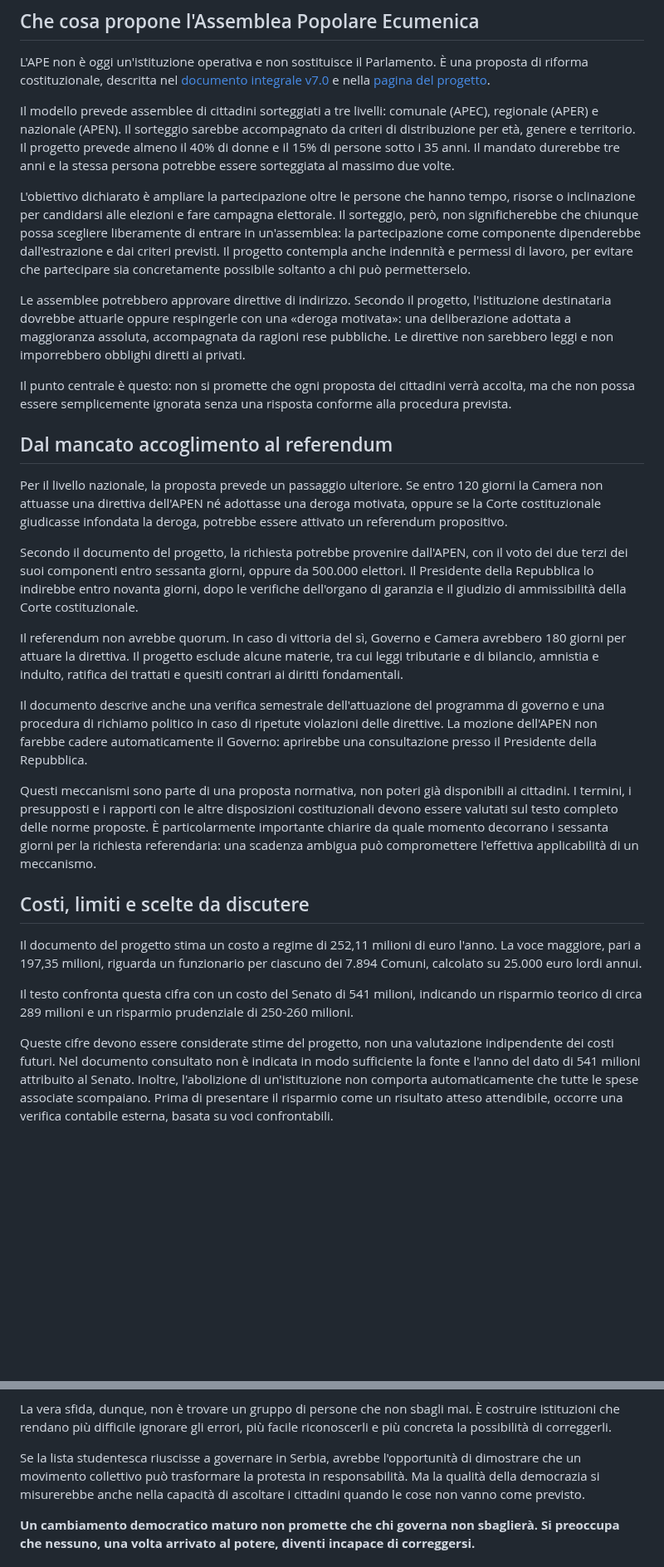
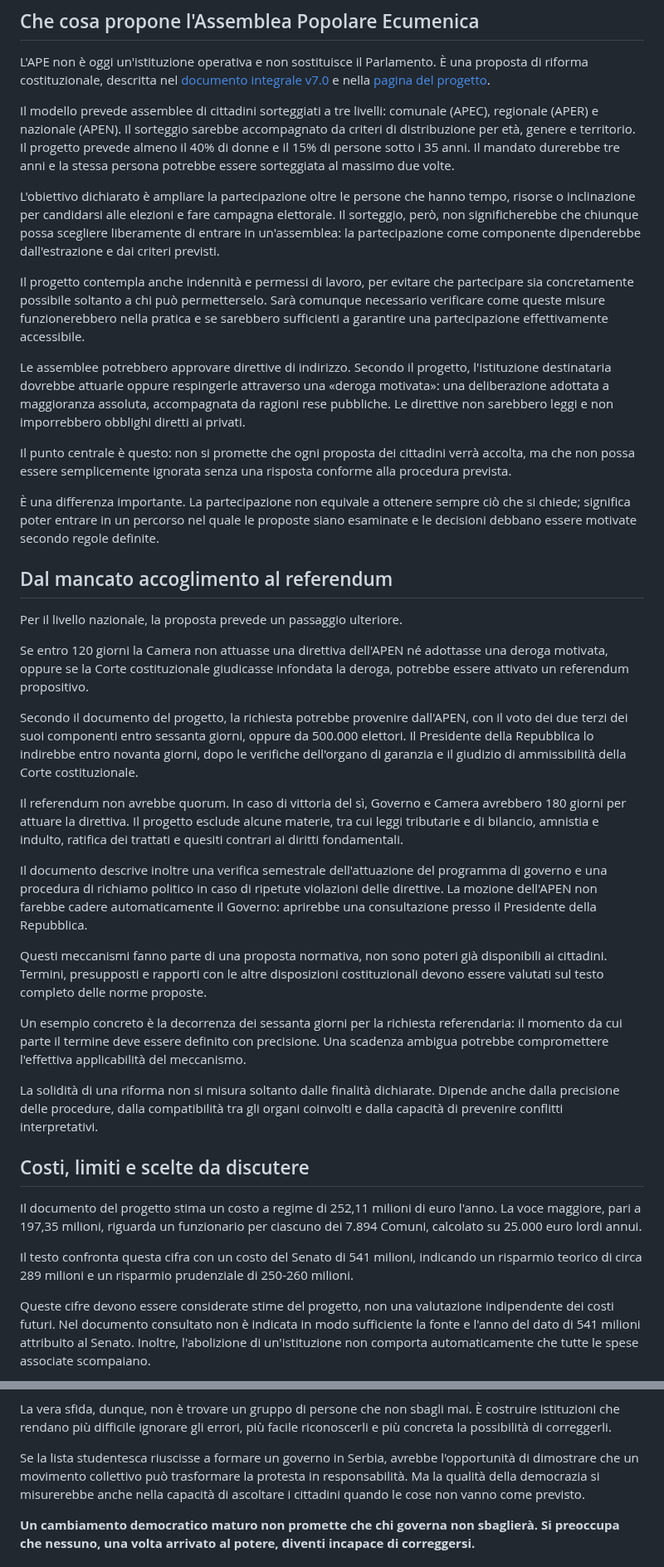
Before and after one commit to partecipazioneattiva/partecipazioneattiva.github.io, a Markdown page: 2026-10-25-giovani-cambiare-regole-contare-dopo-il-voto.md, 2 parts joined by grey strips. Shown at 83% size. Drawn GitHub-style; blank space fills up the shorter version.

```diff
--- a/2026-10-25-giovani-cambiare-regole-contare-dopo-il-voto.md
+++ b/2026-10-25-giovani-cambiare-regole-contare-dopo-il-voto.md
@@ -54,23 +58,33 @@ L'APE non è oggi un'istituzione operativa e non sostituisce il Parlamento. È u
 
 Il modello prevede assemblee di cittadini sorteggiati a tre livelli: comunale (APEC), regionale (APER) e nazionale (APEN). Il sorteggio sarebbe accompagnato da criteri di distribuzione per età, genere e territorio. Il progetto prevede almeno il 40% di donne e il 15% di persone sotto i 35 anni. Il mandato durerebbe tre anni e la stessa persona potrebbe essere sorteggiata al massimo due volte.
 
-L'obiettivo dichiarato è ampliare la partecipazione oltre le persone che hanno tempo, risorse o inclinazione per candidarsi alle elezioni e fare campagna elettorale. Il sorteggio, però, non significherebbe che chiunque possa scegliere liberamente di entrare in un'assemblea: la partecipazione come componente dipenderebbe dall'estrazione e dai criteri previsti. Il progetto contempla anche indennità e permessi di lavoro, per evitare che partecipare sia concretamente possibile soltanto a chi può permetterselo.
+L'obiettivo dichiarato è ampliare la partecipazione oltre le persone che hanno tempo, risorse o inclinazione per candidarsi alle elezioni e fare campagna elettorale. Il sorteggio, però, non significherebbe che chiunque possa scegliere liberamente di entrare in un'assemblea: la partecipazione come componente dipenderebbe dall'estrazione e dai criteri previsti.
 
-Le assemblee potrebbero approvare direttive di indirizzo. Secondo il progetto, l'istituzione destinataria dovrebbe attuarle oppure respingerle con una «deroga motivata»: una deliberazione adottata a maggioranza assoluta, accompagnata da ragioni rese pubbliche. Le direttive non sarebbero leggi e non imporrebbero obblighi diretti ai privati.
+Il progetto contempla anche indennità e permessi di lavoro, per evitare che partecipare sia concretamente possibile soltanto a chi può permetterselo. Sarà comunque necessario verificare come queste misure funzionerebbero nella pratica e se sarebbero sufficienti a garantire una partecipazione effettivamente accessibile.
+
+Le assemblee potrebbero approvare direttive di indirizzo. Secondo il progetto, l'istituzione destinataria dovrebbe attuarle oppure respingerle attraverso una «deroga motivata»: una deliberazione adottata a maggioranza assoluta, accompagnata da ragioni rese pubbliche. Le direttive non sarebbero leggi e non imporrebbero obblighi diretti ai privati.
 
 Il punto centrale è questo: non si promette che ogni proposta dei cittadini verrà accolta, ma che non possa essere semplicemente ignorata senza una risposta conforme alla procedura prevista.
 
+È una differenza importante. La partecipazione non equivale a ottenere sempre ciò che si chiede; significa poter entrare in un percorso nel quale le proposte siano esaminate e le decisioni debbano essere motivate secondo regole definite.
+
 ## Dal mancato accoglimento al referendum
 
-Per il livello nazionale, la proposta prevede un passaggio ulteriore. Se entro 120 giorni la Camera non attuasse una direttiva dell'APEN né adottasse una deroga motivata, oppure se la Corte costituzionale giudicasse infondata la deroga, potrebbe essere attivato un referendum propositivo.
+Per il livello nazionale, la proposta prevede un passaggio ulteriore.
+
+Se entro 120 giorni la Camera non attuasse una direttiva dell'APEN né adottasse una deroga motivata, oppure se la Corte costituzionale giudicasse infondata la deroga, potrebbe essere attivato un referendum propositivo.
 
 Secondo il documento del progetto, la richiesta potrebbe provenire dall'APEN, con il voto dei due terzi dei suoi componenti entro sessanta giorni, oppure da 500.000 elettori. Il Presidente della Repubblica lo indirebbe entro novanta giorni, dopo le verifiche dell'organo di garanzia e il giudizio di ammissibilità della Corte costituzionale.
 
 Il referendum non avrebbe quorum. In caso di vittoria del sì, Governo e Camera avrebbero 180 giorni per attuare la direttiva. Il progetto esclude alcune materie, tra cui leggi tributarie e di bilancio, amnistia e indulto, ratifica dei trattati e quesiti contrari ai diritti fondamentali.
 
-Il documento descrive anche una verifica semestrale dell'attuazione del programma di governo e una procedura di richiamo politico in caso di ripetute violazioni delle direttive. La mozione dell'APEN non farebbe cadere automaticamente il Governo: aprirebbe una consultazione presso il Presidente della Repubblica.
+Il documento descrive inoltre una verifica semestrale dell'attuazione del programma di governo e una procedura di richiamo politico in caso di ripetute violazioni delle direttive. La mozione dell'APEN non farebbe cadere automaticamente il Governo: aprirebbe una consultazione presso il Presidente della Repubblica.
 
-Questi meccanismi sono parte di una proposta normativa, non poteri già disponibili ai cittadini. I termini, i presupposti e i rapporti con le altre disposizioni costituzionali devono essere valutati sul testo completo delle norme proposte. È particolarmente importante chiarire da quale momento decorrano i sessanta giorni per la richiesta referendaria: una scadenza ambigua può compromettere l'effettiva applicabilità di un meccanismo.
+Questi meccanismi fanno parte di una proposta normativa, non sono poteri già disponibili ai cittadini. Termini, presupposti e rapporti con le altre disposizioni costituzionali devono essere valutati sul testo completo delle norme proposte.
+
+Un esempio concreto è la decorrenza dei sessanta giorni per la richiesta referendaria: il momento da cui parte il termine deve essere definito con precisione. Una scadenza ambigua potrebbe compromettere l'effettiva applicabilità del meccanismo.
+
+La solidità di una riforma non si misura soltanto dalle finalità dichiarate. Dipende anche dalla precisione delle procedure, dalla compatibilità tra gli organi coinvolti e dalla capacità di prevenire conflitti interpretativi.
 
 ## Costi, limiti e scelte da discutere
 
@@ -78,5 +92,5 @@ Il documento del progetto stima un costo a regime di 252,11 milioni di euro l'an
 
 Il testo confronta questa cifra con un costo del Senato di 541 milioni, indicando un risparmio teorico di circa 289 milioni e un risparmio prudenziale di 250-260 milioni.
 
-Queste cifre devono essere considerate stime del progetto, non una valutazione indipendente dei costi futuri. Nel documento consultato non è indicata in modo sufficiente la fonte e l'anno del dato di 541 milioni attribuito al Senato. Inoltre, l'abolizione di un'istituzione non comporta automaticamente che tutte le spese associate scompaiano. Prima di presentare il risparmio come un risultato atteso attendibile, occorre una verifica contabile esterna, basata su voci confrontabili.
+Queste cifre devono essere considerate stime del progetto, non una valutazione indipendente dei costi futuri. Nel documento consultato non è indicata in modo sufficiente la fonte e l'anno del dato di 541 milioni attribuito al Senato. Inoltre, l'abolizione di un'istituzione non comporta automaticamente che tutte le spese associate scompaiano.
 
@@ -148,7 +176,7 @@ Resta inoltre una distinzione importante: la procedura di richiamo politico prev
 
 La vera sfida, dunque, non è trovare un gruppo di persone che non sbagli mai. È costruire istituzioni che rendano più difficile ignorare gli errori, più facile riconoscerli e più concreta la possibilità di correggerli.
 
-Se la lista studentesca riuscisse a governare in Serbia, avrebbe l'opportunità di dimostrare che un movimento collettivo può trasformare la protesta in responsabilità. Ma la qualità della democrazia si misurerebbe anche nella capacità di ascoltare i cittadini quando le cose non vanno come previsto.
+Se la lista studentesca riuscisse a formare un governo in Serbia, avrebbe l'opportunità di dimostrare che un movimento collettivo può trasformare la protesta in responsabilità. Ma la qualità della democrazia si misurerebbe anche nella capacità di ascoltare i cittadini quando le cose non vanno come previsto.
 
 **Un cambiamento democratico maturo non promette che chi governa non sbaglierà. Si preoccupa che nessuno, una volta arrivato al potere, diventi incapace di correggersi.**
 
```
Also changed, not shown: other parts of 2026-10-25-giovani-cambiare-regole-contare-dopo-il-voto.md (+41 -22 lines).
